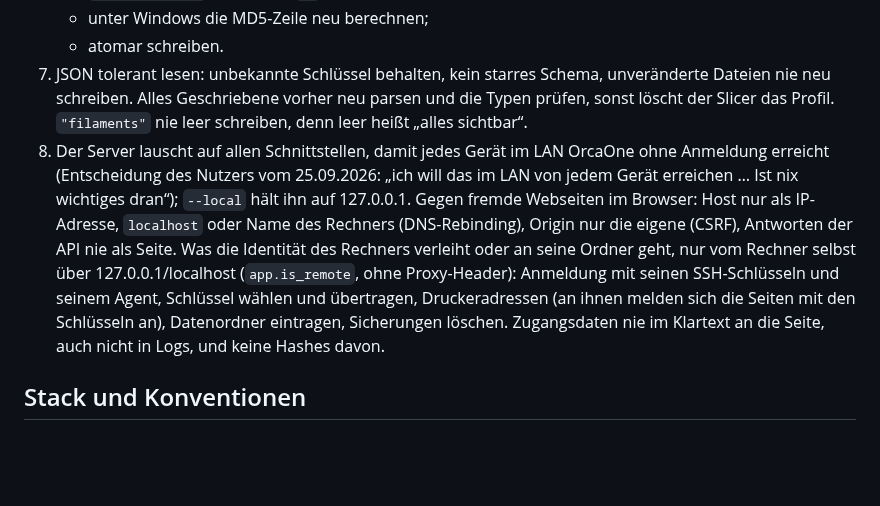
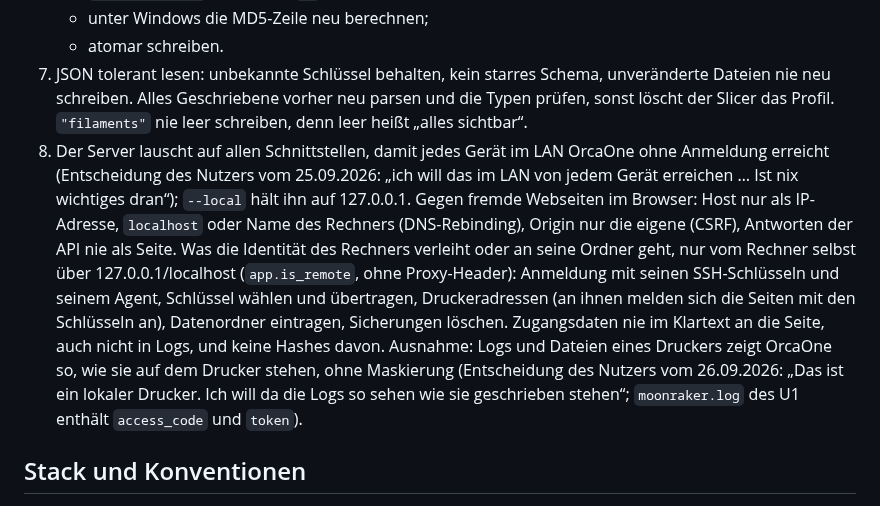
Before and after one commit to Avatarsia/OrcaOne, a Markdown page: CLAUDE.md, the part around the change. GitHub-like rendering; blank space fills up the shorter version.

```diff
--- a/CLAUDE.md
+++ b/CLAUDE.md
@@ -25,7 +25,7 @@ Lokale Web-App zum Überblicken, Aufräumen, Importieren und Exportieren der Pro
    - unter Windows die MD5-Zeile neu berechnen;
    - atomar schreiben.
 7. JSON tolerant lesen: unbekannte Schlüssel behalten, kein starres Schema, unveränderte Dateien nie neu schreiben. Alles Geschriebene vorher neu parsen und die Typen prüfen, sonst löscht der Slicer das Profil. `"filaments"` nie leer schreiben, denn leer heißt „alles sichtbar“.
-8. Der Server lauscht auf allen Schnittstellen, damit jedes Gerät im LAN OrcaOne ohne Anmeldung erreicht (Entscheidung des Nutzers vom 25.09.2026: „ich will das im LAN von jedem Gerät erreichen … Ist nix wichtiges dran“); `--local` hält ihn auf 127.0.0.1. Gegen fremde Webseiten im Browser: Host nur als IP-Adresse, `localhost` oder Name des Rechners (DNS-Rebinding), Origin nur die eigene (CSRF), Antworten der API nie als Seite. Was die Identität des Rechners verleiht oder an seine Ordner geht, nur vom Rechner selbst über 127.0.0.1/localhost (`app.is_remote`, ohne Proxy-Header): Anmeldung mit seinen SSH-Schlüsseln und seinem Agent, Schlüssel wählen und übertragen, Druckeradressen (an ihnen melden sich die Seiten mit den Schlüsseln an), Datenordner eintragen, Sicherungen löschen. Zugangsdaten nie im Klartext an die Seite, auch nicht in Logs, und keine Hashes davon.
+8. Der Server lauscht auf allen Schnittstellen, damit jedes Gerät im LAN OrcaOne ohne Anmeldung erreicht (Entscheidung des Nutzers vom 25.09.2026: „ich will das im LAN von jedem Gerät erreichen … Ist nix wichtiges dran“); `--local` hält ihn auf 127.0.0.1. Gegen fremde Webseiten im Browser: Host nur als IP-Adresse, `localhost` oder Name des Rechners (DNS-Rebinding), Origin nur die eigene (CSRF), Antworten der API nie als Seite. Was die Identität des Rechners verleiht oder an seine Ordner geht, nur vom Rechner selbst über 127.0.0.1/localhost (`app.is_remote`, ohne Proxy-Header): Anmeldung mit seinen SSH-Schlüsseln und seinem Agent, Schlüssel wählen und übertragen, Druckeradressen (an ihnen melden sich die Seiten mit den Schlüsseln an), Datenordner eintragen, Sicherungen löschen. Zugangsdaten nie im Klartext an die Seite, auch nicht in Logs, und keine Hashes davon. Ausnahme: Logs und Dateien eines Druckers zeigt OrcaOne so, wie sie auf dem Drucker stehen, ohne Maskierung (Entscheidung des Nutzers vom 26.09.2026: „Das ist ein lokaler Drucker. Ich will da die Logs so sehen wie sie geschrieben stehen“; `moonraker.log` des U1 enthält `access_code` und `token`).
 
 ## Stack und Konventionen
 
```
Also changed, not shown: docs/IDEEN.md (+8 -0 lines).
